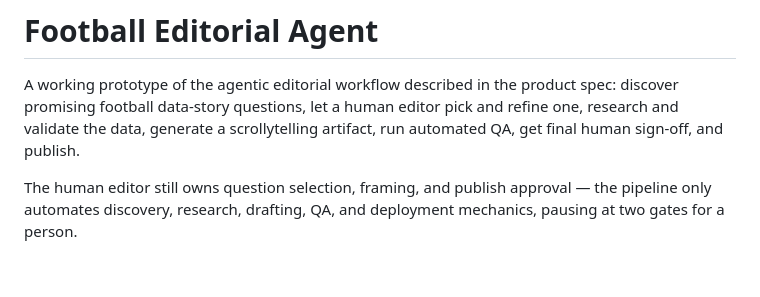
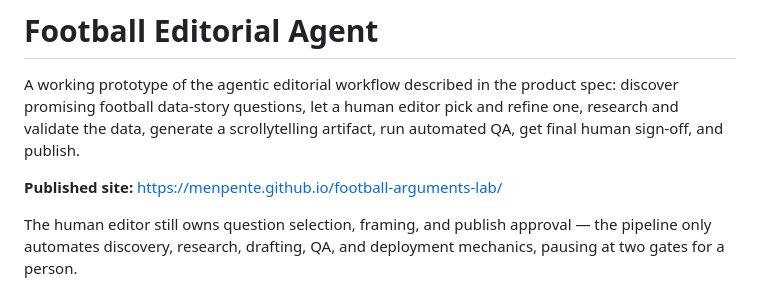
Before and after one commit to menpente/football-arguments-lab, a Markdown page: README.md, the part around the change. Drawn GitHub-style; blank space fills up the shorter version.

Commit message:
Add published Pages URL to README
Co-Authored-By: Claude Sonnet 5 <noreply@anthropic.com>
Claude-Session: https://claude.ai/code/session_016QVS92GUaBwfEPXeaNHAyw

```diff
--- a/README.md
+++ b/README.md
@@ -5,6 +5,8 @@ product spec: discover promising football data-story questions, let a human
 editor pick and refine one, research and validate the data, generate a
 scrollytelling artifact, run automated QA, get final human sign-off, and
 publish.
+
+**Published site:** https://menpente.github.io/football-arguments-lab/
 
 The human editor still owns question selection, framing, and publish
 approval — the pipeline only automates discovery, research, drafting, QA,
```
